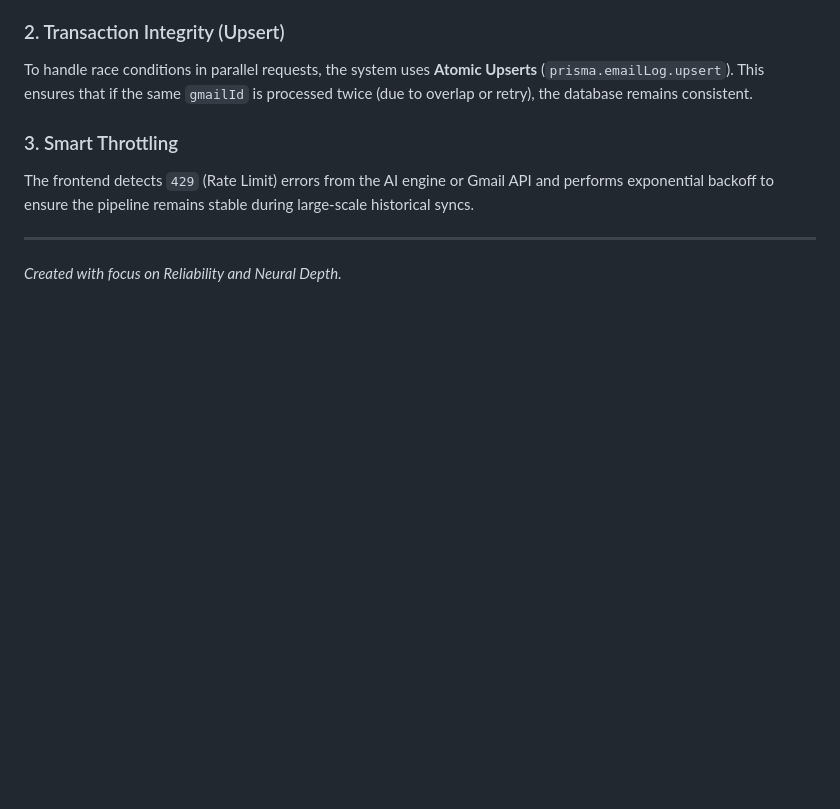
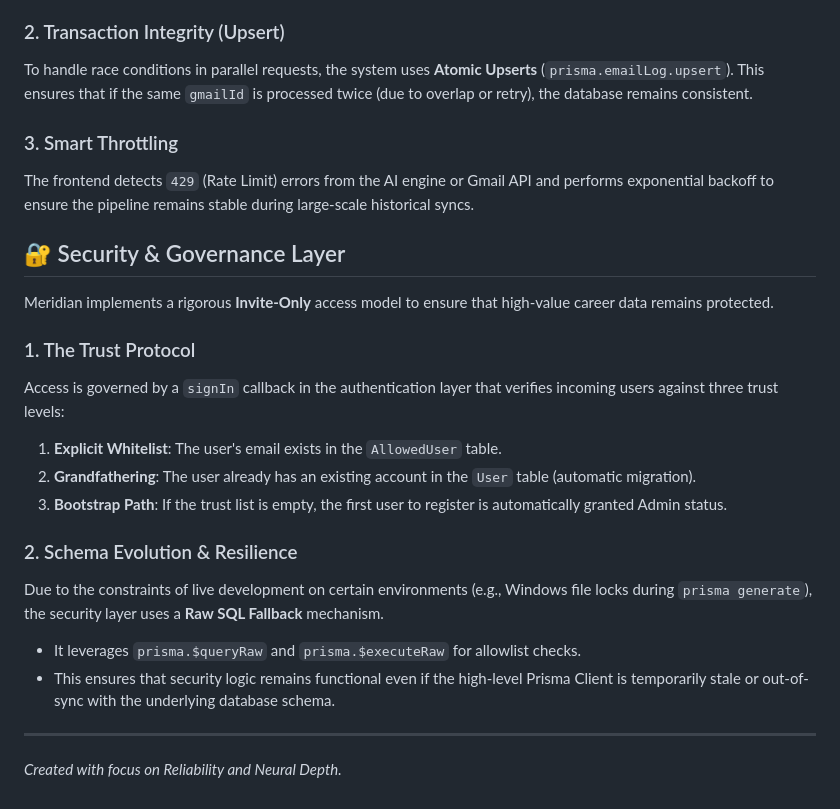
Before and after one commit to laadtushar/job-hunt-dashboard, a Markdown page: ARCHITECTURE.md, the part around the change. GitHub-like rendering; blank space fills up the shorter version.

```diff
--- a/ARCHITECTURE.md
+++ b/ARCHITECTURE.md
@@ -95,5 +95,20 @@ To handle race conditions in parallel requests, the system uses **Atomic Upserts
 ### 3. Smart Throttling
 The frontend detects `429` (Rate Limit) errors from the AI engine or Gmail API and performs exponential backoff to ensure the pipeline remains stable during large-scale historical syncs.
 
+## 🔐 Security & Governance Layer
+
+Meridian implements a rigorous **Invite-Only** access model to ensure that high-value career data remains protected.
+
+### 1. The Trust Protocol
+Access is governed by a `signIn` callback in the authentication layer that verifies incoming users against three trust levels:
+1.  **Explicit Whitelist**: The user's email exists in the `AllowedUser` table.
+2.  **Grandfathering**: The user already has an existing account in the `User` table (automatic migration).
+3.  **Bootstrap Path**: If the trust list is empty, the first user to register is automatically granted Admin status.
+
+### 2. Schema Evolution & Resilience
+Due to the constraints of live development on certain environments (e.g., Windows file locks during `prisma generate`), the security layer uses a **Raw SQL Fallback** mechanism.
+- It leverages `prisma.$queryRaw` and `prisma.$executeRaw` for allowlist checks.
+- This ensures that security logic remains functional even if the high-level Prisma Client is temporarily stale or out-of-sync with the underlying database schema.
+
 ---
 *Created with focus on Reliability and Neural Depth.*
```
Also changed, not shown: README.md (+8 -0 lines), public/screenshots/Log.png (added), public/screenshots/trust_list.png (added), 3 other files.
